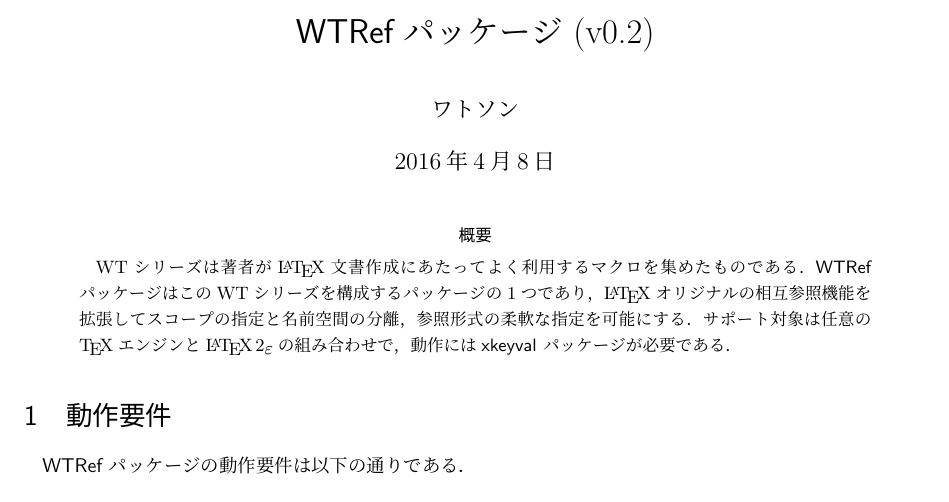
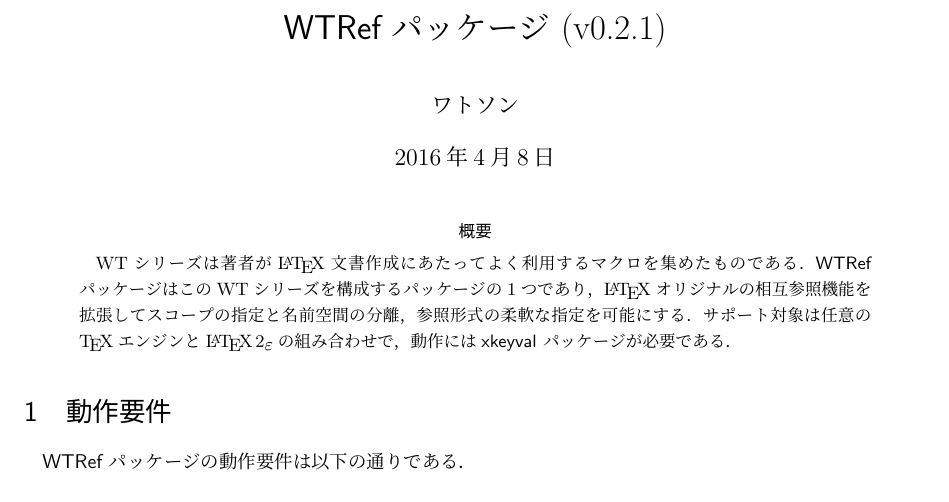
Before and after one commit to wtsnjp/WTRef, a LaTeX document (doc/wtref-ja.tex): part of page 1 of 3, cut so that both start at the same text. Compiled offline with upLaTeX and dvipdfmx.

Commit message:
update version number of documents

```diff
--- a/doc/wtref-ja.tex
+++ b/doc/wtref-ja.tex
@@ -8,7 +8,7 @@
 \newcommand{\Meta}[1]{$\langle$\mbox{}\textit{#1}\mbox{}$\rangle$}
 \newenvironment{syntax}{\begin{quote}\small}{\end{quote}}
 
-\title{\PkgName パッケージ (v0.2)}
+\title{\PkgName パッケージ (v0.2.1)}
 \author{ワトソン}
 
 \begin{document}
```
Also changed, not shown: doc/wtref.tex (+1 -1 lines), README.md, doc/wtref-ja.pdf, doc/wtref.pdf.
